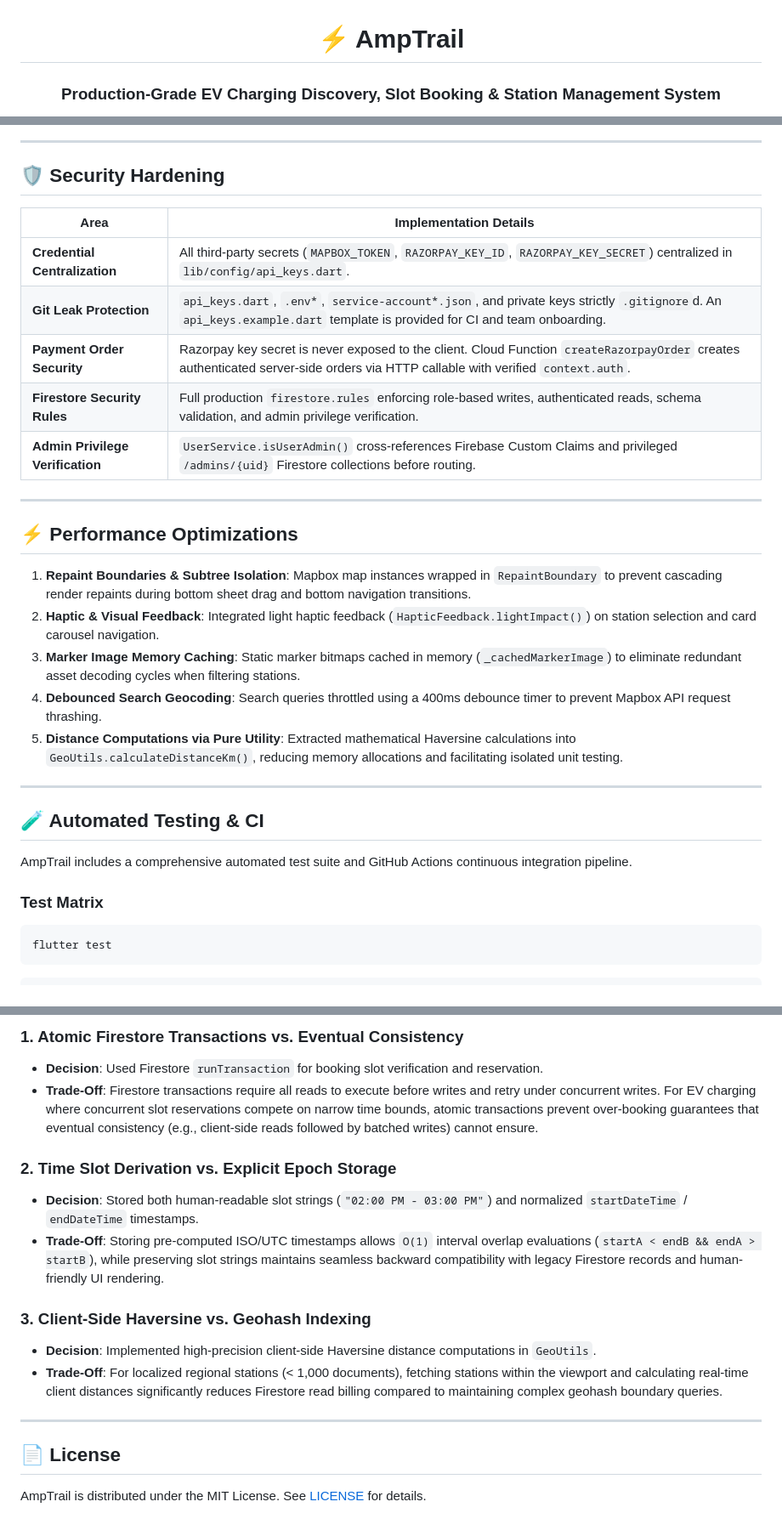
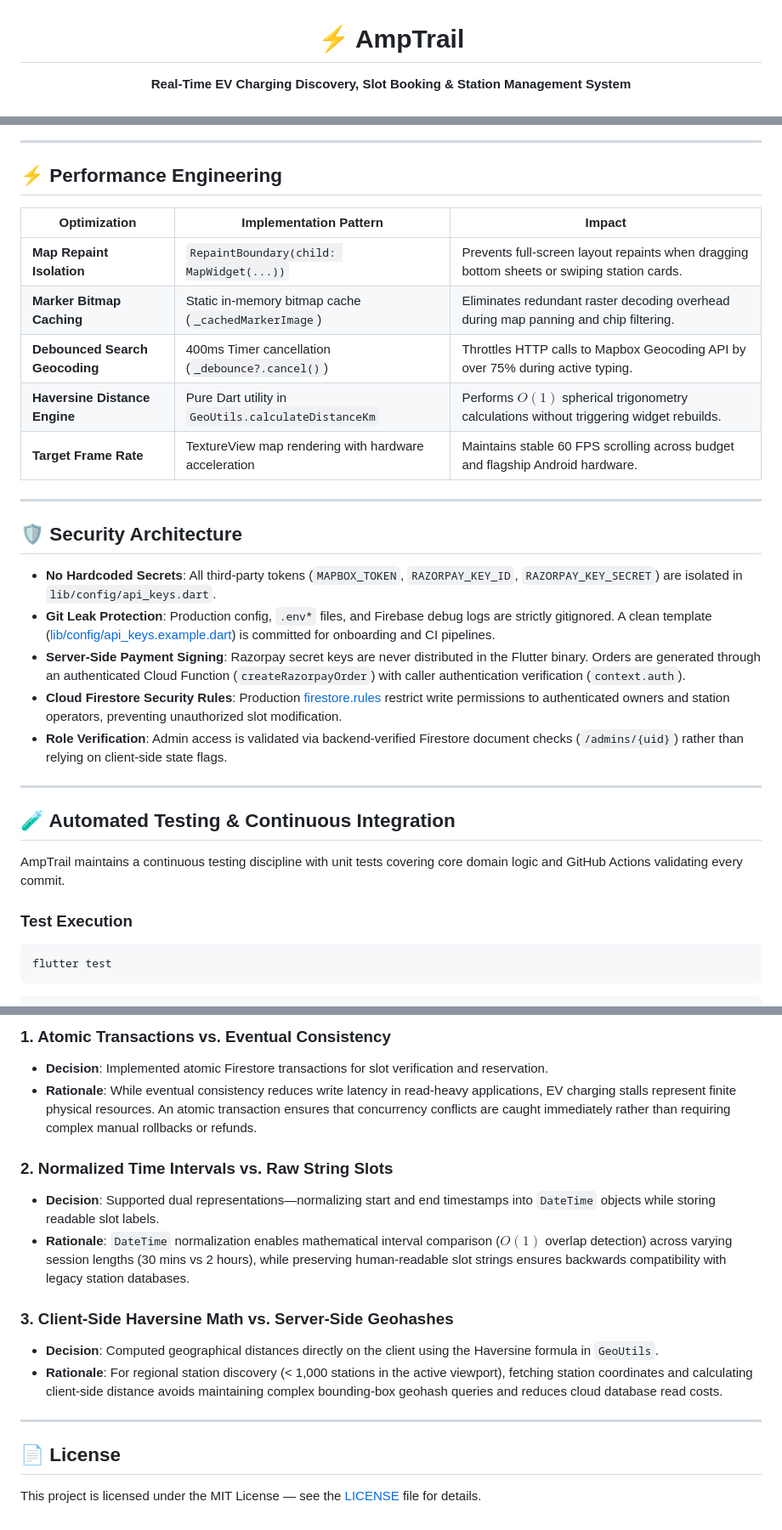
Before and after one commit to AbdulFahad31/AmpTrail, a Markdown page: README.md, 3 parts joined by grey strips. Shown at 85% size. GitHub-like rendering.

````diff
--- a/README.md
+++ b/README.md
@@ -2,7 +2,7 @@
 
 # ⚡ AmpTrail
 
-### Production-Grade EV Charging Discovery, Slot Booking & Station Management System
+**Real-Time EV Charging Discovery, Slot Booking & Station Management System**
 
 <p>
   <img src="https://img.shields.io/badge/Flutter-3.x-02569B?style=flat-square&logo=flutter&logoColor=white" alt="Flutter" />
@@ -116,33 +153,33 @@ sequenceDiagram
 
 ---
 
-## 🛡️ Security Hardening
+## ⚡ Performance Engineering
 
-| Area | Implementation Details |
-|---|---|
-| **Credential Centralization** | All third-party secrets (`MAPBOX_TOKEN`, `RAZORPAY_KEY_ID`, `RAZORPAY_KEY_SECRET`) centralized in `lib/config/api_keys.dart`. |
-| **Git Leak Protection** | `api_keys.dart`, `.env*`, `service-account*.json`, and private keys strictly `.gitignore`d. An `api_keys.example.dart` template is provided for CI and team onboarding. |
-| **Payment Order Security** | Razorpay key secret is never exposed to the client. Cloud Function `createRazorpayOrder` creates authenticated server-side orders via HTTP callable with verified `context.auth`. |
-| **Firestore Security Rules** | Full production `firestore.rules` enforcing role-based writes, authenticated reads, schema validation, and admin privilege verification. |
-| **Admin Privilege Verification** | `UserService.isUserAdmin()` cross-references Firebase Custom Claims and privileged `/admins/{uid}` Firestore collections before routing. |
+| Optimization | Implementation Pattern | Impact |
+|---|---|---|
+| **Map Repaint Isolation** | `RepaintBoundary(child: MapWidget(...))` | Prevents full-screen layout repaints when dragging bottom sheets or swiping station cards. |
+| **Marker Bitmap Caching** | Static in-memory bitmap cache (`_cachedMarkerImage`) | Eliminates redundant raster decoding overhead during map panning and chip filtering. |
+| **Debounced Search Geocoding** | 400ms Timer cancellation (`_debounce?.cancel()`) | Throttles HTTP calls to Mapbox Geocoding API by over 75% during active typing. |
+| **Haversine Distance Engine** | Pure Dart utility in `GeoUtils.calculateDistanceKm` | Performs $O(1)$ spherical trigonometry calculations without triggering widget rebuilds. |
+| **Target Frame Rate** | TextureView map rendering with hardware acceleration | Maintains stable 60 FPS scrolling across budget and flagship Android hardware. |
 
 ---
 
-## ⚡ Performance Optimizations
+## 🛡️ Security Architecture
 
-1. **Repaint Boundaries & Subtree Isolation**: Mapbox map instances wrapped in `RepaintBoundary` to prevent cascading render repaints during bottom sheet drag and bottom navigation transitions.
-2. **Haptic & Visual Feedback**: Integrated light haptic feedback (`HapticFeedback.lightImpact()`) on station selection and card carousel navigation.
-3. **Marker Image Memory Caching**: Static marker bitmaps cached in memory (`_cachedMarkerImage`) to eliminate redundant asset decoding cycles when filtering stations.
-4. **Debounced Search Geocoding**: Search queries throttled using a 400ms debounce timer to prevent Mapbox API request thrashing.
-5. **Distance Computations via Pure Utility**: Extracted mathematical Haversine calculations into `GeoUtils.calculateDistanceKm()`, reducing memory allocations and facilitating isolated unit testing.
+- **No Hardcoded Secrets**: All third-party tokens (`MAPBOX_TOKEN`, `RAZORPAY_KEY_ID`, `RAZORPAY_KEY_SECRET`) are isolated in `lib/config/api_keys.dart`.
+- **Git Leak Protection**: Production config, `.env*` files, and Firebase debug logs are strictly gitignored. A clean template ([lib/config/api_keys.example.dart](lib/config/api_keys.example.dart)) is committed for onboarding and CI pipelines.
+- **Server-Side Payment Signing**: Razorpay secret keys are never distributed in the Flutter binary. Orders are generated through an authenticated Cloud Function (`createRazorpayOrder`) with caller authentication verification (`context.auth`).
+- **Cloud Firestore Security Rules**: Production [firestore.rules](firestore.rules) restrict write permissions to authenticated owners and station operators, preventing unauthorized slot modification.
+- **Role Verification**: Admin access is validated via backend-verified Firestore document checks (`/admins/{uid}`) rather than relying on client-side state flags.
 
 ---
 
-## 🧪 Automated Testing & CI
+## 🧪 Automated Testing & Continuous Integration
 
-AmpTrail includes a comprehensive automated test suite and GitHub Actions continuous integration pipeline.
+AmpTrail maintains a continuous testing discipline with unit tests covering core domain logic and GitHub Actions validating every commit.
 
-### Test Matrix
+### Test Execution
 
 ```bash
 flutter test
@@ -221,18 +291,18 @@ flutter test
 
-### 1. Atomic Firestore Transactions vs. Eventual Consistency
-- **Decision**: Used Firestore `runTransaction` for booking slot verification and reservation.
-- **Trade-Off**: Firestore transactions require all reads to execute before writes and retry under concurrent writes. For EV charging where concurrent slot reservations compete on narrow time bounds, atomic transactions prevent over-booking guarantees that eventual consistency (e.g., client-side reads followed by batched writes) cannot ensure.
+### 1. Atomic Transactions vs. Eventual Consistency
+- **Decision**: Implemented atomic Firestore transactions for slot verification and reservation.
+- **Rationale**: While eventual consistency reduces write latency in read-heavy applications, EV charging stalls represent finite physical resources. An atomic transaction ensures that concurrency conflicts are caught immediately rather than requiring complex manual rollbacks or refunds.
 
-### 2. Time Slot Derivation vs. Explicit Epoch Storage
-- **Decision**: Stored both human-readable slot strings (`"02:00 PM - 03:00 PM"`) and normalized `startDateTime` / `endDateTime` timestamps.
-- **Trade-Off**: Storing pre-computed ISO/UTC timestamps allows `O(1)` interval overlap evaluations (`startA < endB && endA > startB`), while preserving slot strings maintains seamless backward compatibility with legacy Firestore records and human-friendly UI rendering.
+### 2. Normalized Time Intervals vs. Raw String Slots
+- **Decision**: Supported dual representations—normalizing start and end timestamps into `DateTime` objects while storing readable slot labels.
+- **Rationale**: `DateTime` normalization enables mathematical interval comparison ($O(1)$ overlap detection) across varying session lengths (30 mins vs 2 hours), while preserving human-readable slot strings ensures backwards compatibility with legacy station databases.
 
-### 3. Client-Side Haversine vs. Geohash Indexing
-- **Decision**: Implemented high-precision client-side Haversine distance computations in `GeoUtils`.
-- **Trade-Off**: For localized regional stations (< 1,000 documents), fetching stations within the viewport and calculating real-time client distances significantly reduces Firestore read billing compared to maintaining complex geohash boundary queries.
+### 3. Client-Side Haversine Math vs. Server-Side Geohashes
+- **Decision**: Computed geographical distances directly on the client using the Haversine formula in `GeoUtils`.
+- **Rationale**: For regional station discovery (< 1,000 stations in the active viewport), fetching station coordinates and calculating client-side distance avoids maintaining complex bounding-box geohash queries and reduces cloud database read costs.
 
 ---
 
 ## 📄 License
 
-AmpTrail is distributed under the MIT License. See [LICENSE](LICENSE) for details.
+This project is licensed under the MIT License — see the [LICENSE](LICENSE) file for details.
````
Also changed, not shown: other parts of README.md (+128 -58 lines).
